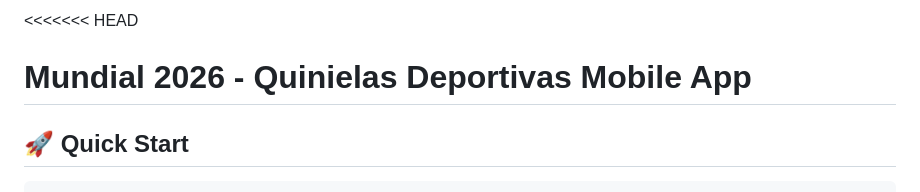
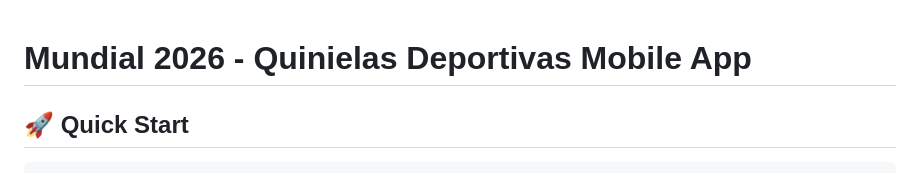
Before and after one commit to LeizarM/polla-frontend, a Markdown page: README.md, the part around the change. Drawn GitHub-style.

Commit message:
Remove merge conflict markers from README.md

```diff
--- a/README.md
+++ b/README.md
@@ -1,4 +1,3 @@
-<<<<<<< HEAD
 # Mundial 2026 - Quinielas Deportivas Mobile App
 
 ## 🚀 Quick Start
```
